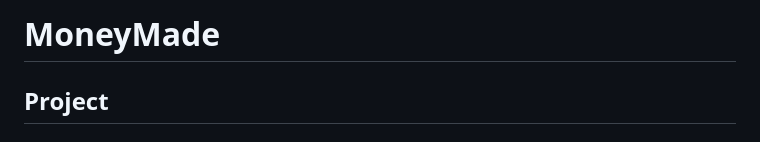
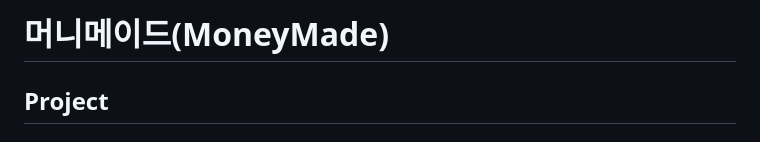
Before and after one commit to codestates-seb/seb44_main_010, a Markdown page: README.md, the part around the change. Drawn GitHub-style.

```diff
--- a/README.md
+++ b/README.md
@@ -1,4 +1,4 @@
-# MoneyMade
+# 머니메이드(MoneyMade)
 
 ## Project
 ### 개요
```
